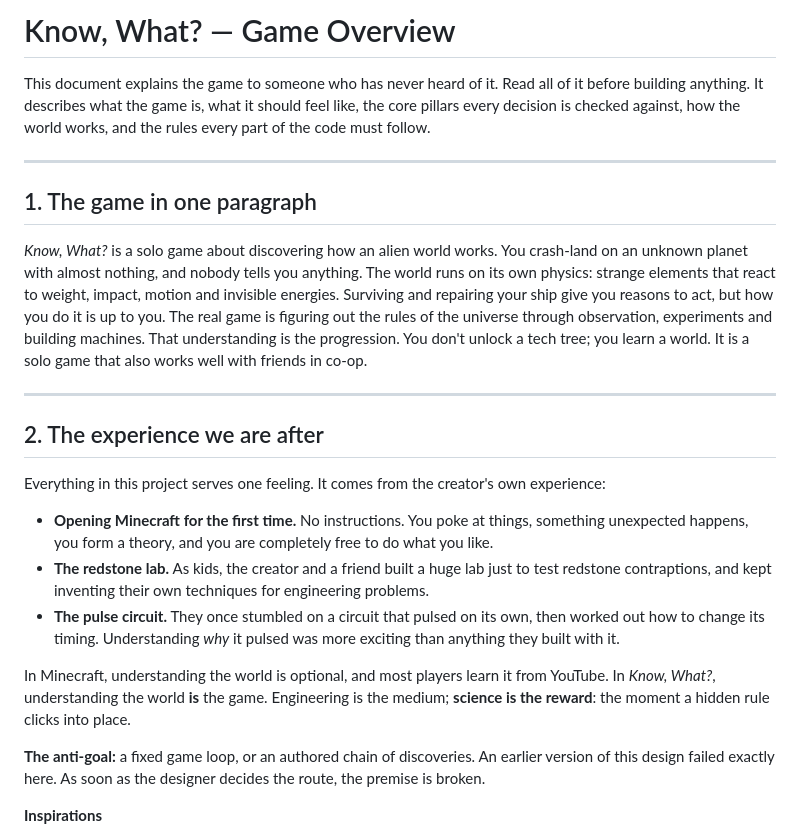
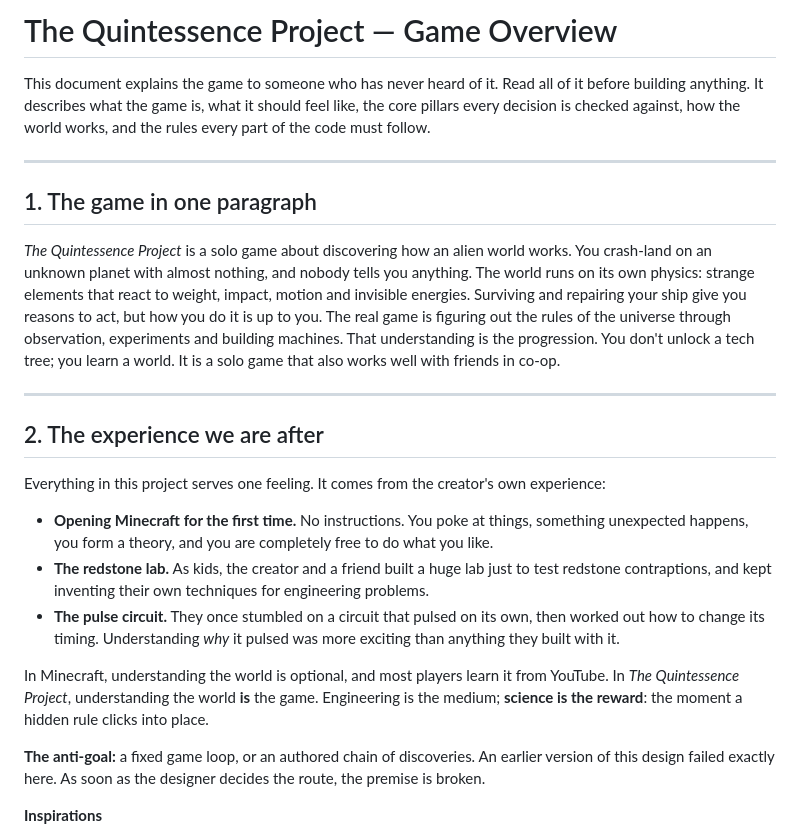
Before and after one commit to danielh-bit/quintessence-project, a Markdown page: GAME_OVERVIEW.md, the part around the change. GitHub-like rendering.

Commit message:
changed game name in overview

```diff
--- a/GAME_OVERVIEW.md
+++ b/GAME_OVERVIEW.md
@@ -1,4 +1,4 @@
-# Know, What? — Game Overview
+# The Quintessence Project — Game Overview
 
 This document explains the game to someone who has never heard of it. Read all of it before building anything. It describes what the game is, what it should feel like, the core pillars every decision is checked against, how the world works, and the rules every part of the code must follow.
 
@@ -6,7 +6,7 @@ This document explains the game to someone who has never heard of it. Read all o
 
 ## 1. The game in one paragraph
 
-*Know, What?* is a solo game about discovering how an alien world works. You crash-land on an unknown planet with almost nothing, and nobody tells you anything. The world runs on its own physics: strange elements that react to weight, impact, motion and invisible energies. Surviving and repairing your ship give you reasons to act, but how you do it is up to you. The real game is figuring out the rules of the universe through observation, experiments and building machines. That understanding is the progression. You don't unlock a tech tree; you learn a world. It is a solo game that also works well with friends in co-op.
+*The Quintessence Project* is a solo game about discovering how an alien world works. You crash-land on an unknown planet with almost nothing, and nobody tells you anything. The world runs on its own physics: strange elements that react to weight, impact, motion and invisible energies. Surviving and repairing your ship give you reasons to act, but how you do it is up to you. The real game is figuring out the rules of the universe through observation, experiments and building machines. That understanding is the progression. You don't unlock a tech tree; you learn a world. It is a solo game that also works well with friends in co-op.
 
 ---
 
@@ -18,7 +18,7 @@ Everything in this project serves one feeling. It comes from the creator's own e
 - **The redstone lab.** As kids, the creator and a friend built a huge lab just to test redstone contraptions, and kept inventing their own techniques for engineering problems.
 - **The pulse circuit.** They once stumbled on a circuit that pulsed on its own, then worked out how to change its timing. Understanding *why* it pulsed was more exciting than anything they built with it.
 
-In Minecraft, understanding the world is optional, and most players learn it from YouTube. In *Know, What?*, understanding the world **is** the game. Engineering is the medium; **science is the reward**: the moment a hidden rule clicks into place.
+In Minecraft, understanding the world is optional, and most players learn it from YouTube. In *The Quintessence Project*, understanding the world **is** the game. Engineering is the medium; **science is the reward**: the moment a hidden rule clicks into place.
 
 **The anti-goal:** a fixed game loop, or an authored chain of discoveries. An earlier version of this design failed exactly here. As soon as the designer decides the route, the premise is broken.
 
```
